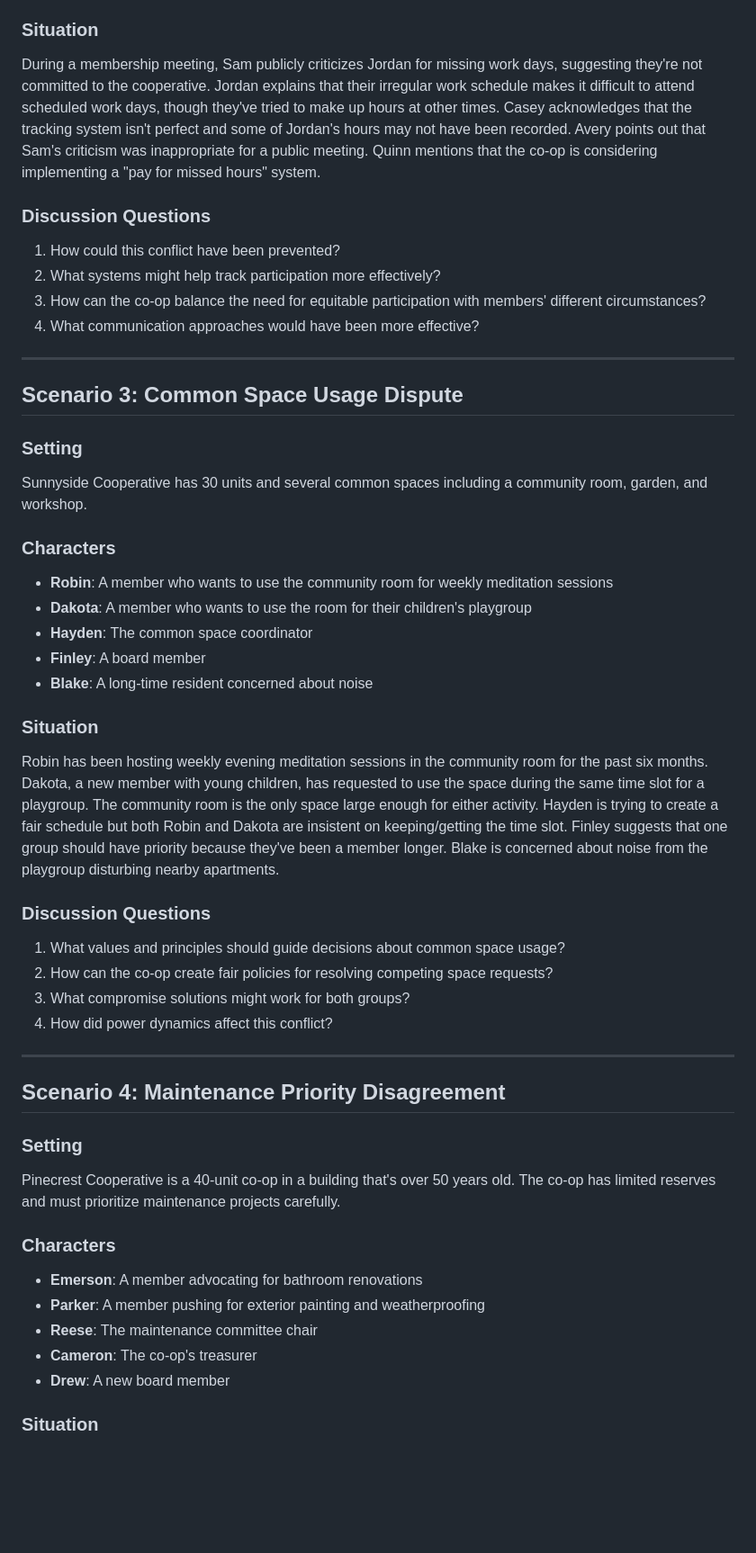
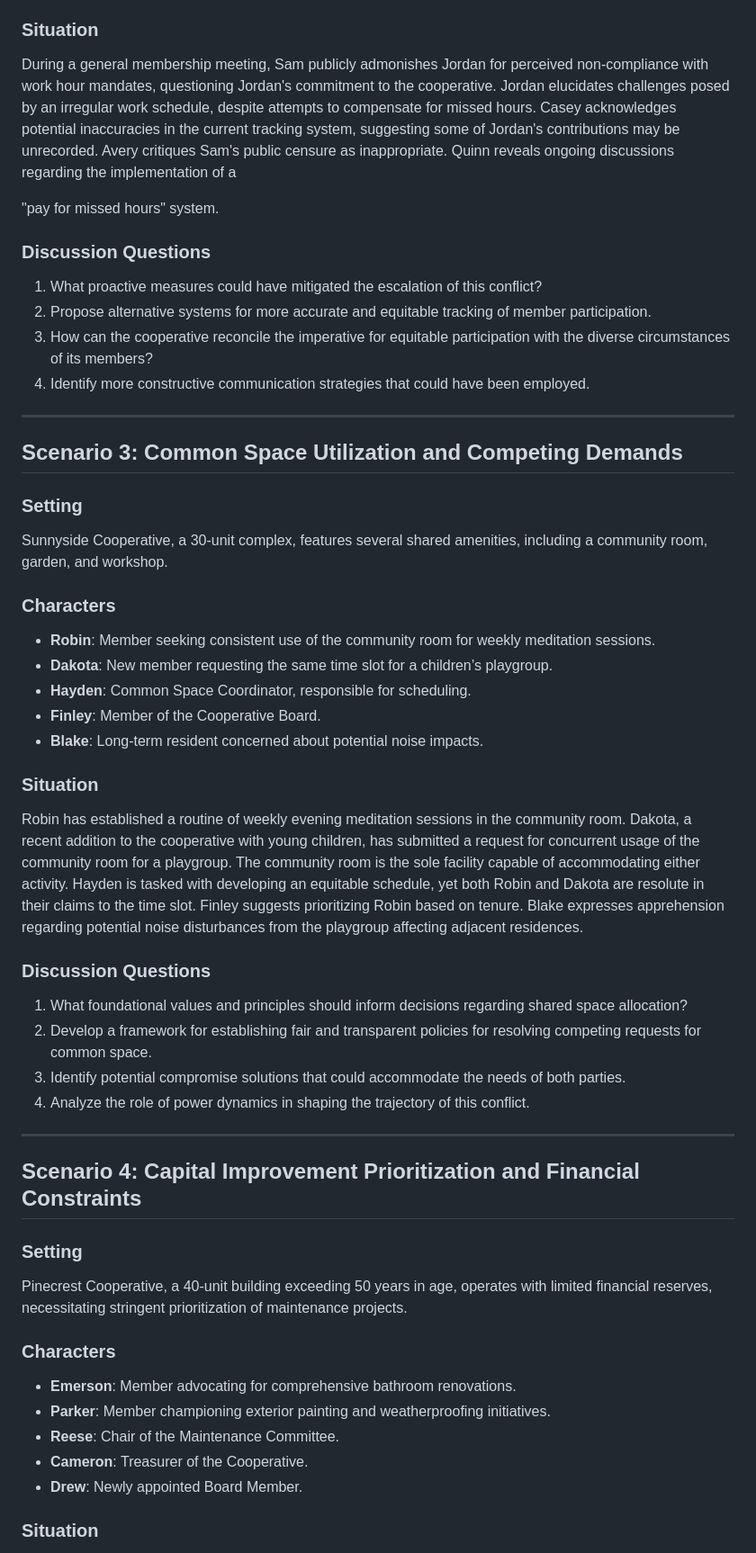
Before and after one commit to guitarbeat/cooperative-housing-culture-training, a Markdown page: cooperative-housing-culture-training/activities/role_playing_scenarios.md, the part around one of its changes. Shown at 90% size. Drawn GitHub-style; blank space fills up the shorter version.

```diff
--- a/cooperative-housing-culture-training/activities/role_playing_scenarios.md
+++ b/cooperative-housing-culture-training/activities/role_playing_scenarios.md
@@ -49,48 +51,51 @@ Oakwood Cooperative is a 12-unit housing co-op that requires all members to cont
 
 ### Situation
-During a membership meeting, Sam publicly criticizes Jordan for missing work days, suggesting they're not committed to the cooperative. Jordan explains that their irregular work schedule makes it difficult to attend scheduled work days, though they've tried to make up hours at other times. Casey acknowledges that the tracking system isn't perfect and some of Jordan's hours may not have been recorded. Avery points out that Sam's criticism was inappropriate for a public meeting. Quinn mentions that the co-op is considering implementing a "pay for missed hours" system.
+During a general membership meeting, Sam publicly admonishes Jordan for perceived non-compliance with work hour mandates, questioning Jordan's commitment to the cooperative. Jordan elucidates challenges posed by an irregular work schedule, despite attempts to compensate for missed hours. Casey acknowledges potential inaccuracies in the current tracking system, suggesting some of Jordan's contributions may be unrecorded. Avery critiques Sam's public censure as inappropriate. Quinn reveals ongoing discussions regarding the implementation of a
+
+
+"pay for missed hours" system.
 
 ### Discussion Questions
-1. How could this conflict have been prevented?
-2. What systems might help track participation more effectively?
-3. How can the co-op balance the need for equitable participation with members' different circumstances?
-4. What communication approaches would have been more effective?
+1.  What proactive measures could have mitigated the escalation of this conflict?
+2.  Propose alternative systems for more accurate and equitable tracking of member participation.
+3.  How can the cooperative reconcile the imperative for equitable participation with the diverse circumstances of its members?
+4.  Identify more constructive communication strategies that could have been employed.
 
 ---
 
-## Scenario 3: Common Space Usage Dispute
+## Scenario 3: Common Space Utilization and Competing Demands
 
 ### Setting
-Sunnyside Cooperative has 30 units and several common spaces including a community room, garden, and workshop.
+Sunnyside Cooperative, a 30-unit complex, features several shared amenities, including a community room, garden, and workshop.
 
 ### Characters
-- **Robin**: A member who wants to use the community room for weekly meditation sessions
-- **Dakota**: A member who wants to use the room for their children's playgroup
-- **Hayden**: The common space coordinator
-- **Finley**: A board member
-- **Blake**: A long-time resident concerned about noise
+-   **Robin**: Member seeking consistent use of the community room for weekly meditation sessions.
+-   **Dakota**: New member requesting the same time slot for a children’s playgroup.
+-   **Hayden**: Common Space Coordinator, responsible for scheduling.
+-   **Finley**: Member of the Cooperative Board.
+-   **Blake**: Long-term resident concerned about potential noise impacts.
 
 ### Situation
-Robin has been hosting weekly evening meditation sessions in the community room for the past six months. Dakota, a new member with young children, has requested to use the space during the same time slot for a playgroup. The community room is the only space large enough for either activity. Hayden is trying to create a fair schedule but both Robin and Dakota are insistent on keeping/getting the time slot. Finley suggests that one group should have priority because they've been a member longer. Blake is concerned about noise from the playgroup disturbing nearby apartments.
+Robin has established a routine of weekly evening meditation sessions in the community room. Dakota, a recent addition to the cooperative with young children, has submitted a request for concurrent usage of the community room for a playgroup. The community room is the sole facility capable of accommodating either activity. Hayden is tasked with developing an equitable schedule, yet both Robin and Dakota are resolute in their claims to the time slot. Finley suggests prioritizing Robin based on tenure. Blake expresses apprehension regarding potential noise disturbances from the playgroup affecting adjacent residences.
 
 ### Discussion Questions
-1. What values and principles should guide decisions about common space usage?
-2. How can the co-op create fair policies for resolving competing space requests?
-3. What compromise solutions might work for both groups?
-4. How did power dynamics affect this conflict?
+1.  What foundational values and principles should inform decisions regarding shared space allocation?
+2.  Develop a framework for establishing fair and transparent policies for resolving competing requests for common space.
+3.  Identify potential compromise solutions that could accommodate the needs of both parties.
+4.  Analyze the role of power dynamics in shaping the trajectory of this conflict.
 
 ---
 
-## Scenario 4: Maintenance Priority Disagreement
+## Scenario 4: Capital Improvement Prioritization and Financial Constraints
 
 ### Setting
-Pinecrest Cooperative is a 40-unit co-op in a building that's over 50 years old. The co-op has limited reserves and must prioritize maintenance projects carefully.
+Pinecrest Cooperative, a 40-unit building exceeding 50 years in age, operates with limited financial reserves, necessitating stringent prioritization of maintenance projects.
 
 ### Characters
-- **Emerson**: A member advocating for bathroom renovations
-- **Parker**: A member pushing for exterior painting and weatherproofing
-- **Reese**: The maintenance committee chair
-- **Cameron**: The co-op's treasurer
-- **Drew**: A new board member
+-   **Emerson**: Member advocating for comprehensive bathroom renovations.
+-   **Parker**: Member championing exterior painting and weatherproofing initiatives.
+-   **Reese**: Chair of the Maintenance Committee.
+-   **Cameron**: Treasurer of the Cooperative.
+-   **Drew**: Newly appointed Board Member.
 
 ### Situation
```
Also changed, not shown: other parts of cooperative-housing-culture-training/activities/role_playing_scenarios.md (+44 -42 lines).
